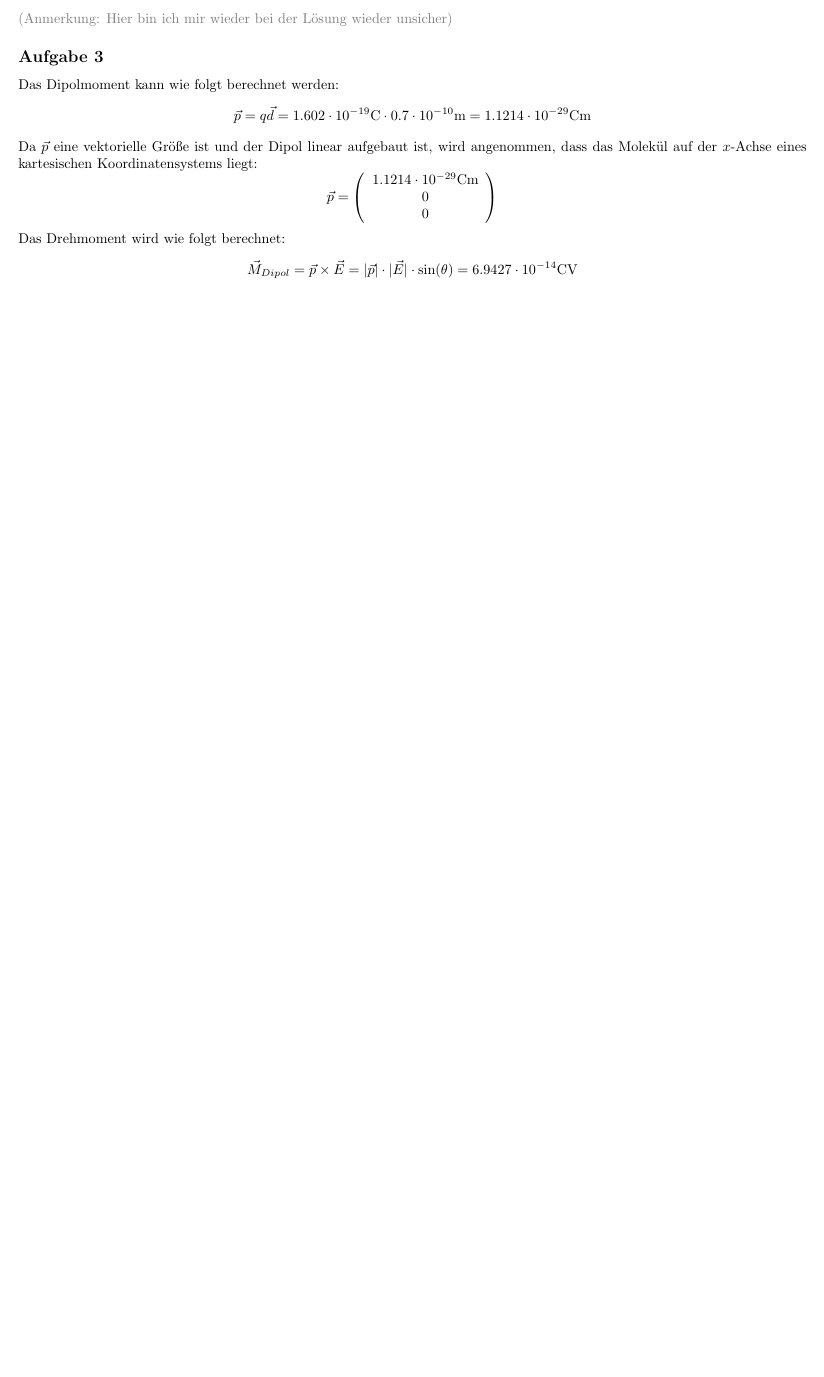
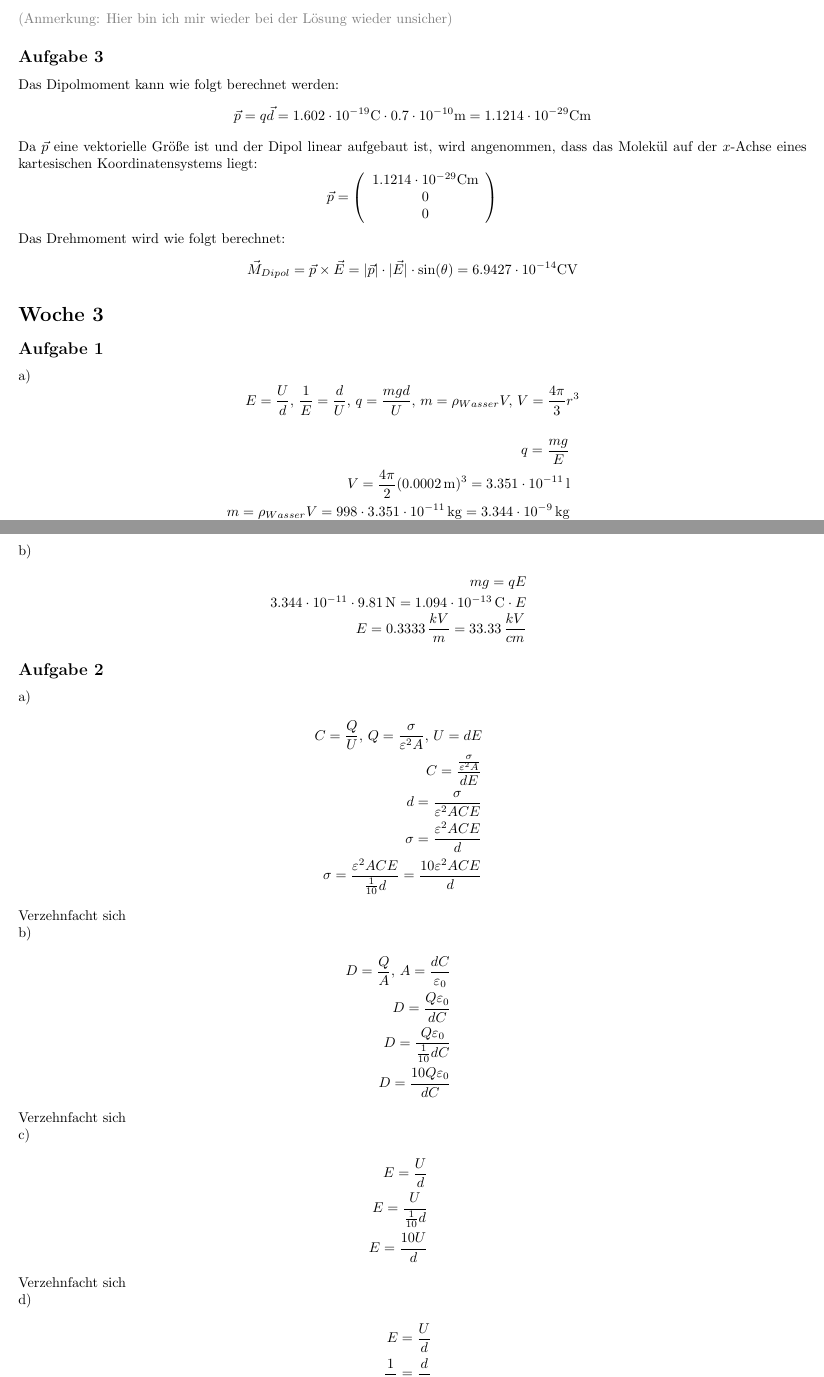
Before and after one commit to BlasserBube/Chemie-B.Sc, a LaTeX document (2.Semester/Physik/Aufgaben.tex): part of page 4 of 4 before the commit and two parts of pages 4 and 5 of 6 after it, the two joined at a grey line, cut so that both start at the same text, the shorter picture padded with empty space. Compiled offline with pdfLaTeX.

Commit message:
Physik 62%

```diff
--- a/2.Semester/Physik/Aufgaben.tex
+++ b/2.Semester/Physik/Aufgaben.tex
@@ -161,3 +161,47 @@ Das Drehmoment wird wie folgt berechnet:
 \begin{equation*}
     \vec{M}_{Dipol} = \vec{p} \times \vec{E} = |\vec{p}| \cdot |\vec{E}| \cdot \sin(\theta) = 6.9427 \cdot 10^{-14} \mathrm{CV}
 \end{equation*}
+
+\section*{Woche 3}
+\subsection*{Aufgabe 1}
+a)\begin{equation*}
+    E=\frac{U}{d},\, \frac{1}{E} = \frac{d}{U},\,q=\frac{mgd}{U},\,m=\rho_{Wasser}V,\,V=\frac{4\pi}{3}r^3
+\end{equation*}
+\begin{eqnarray*}
+    q=\frac{mg}{E}\\
+    V=\frac{4\pi}{2}(0.0002\,\mathrm{m})^3 = 3.351\cdot 10^{-11}\,\mathrm{l}\\
+    m=\rho_{Wasser}V=998\cdot 3.351\cdot 10^{-11}\,\mathrm{kg}=3.344\cdot 10^{-9}\,\mathrm{kg}\\
+    q=\frac{3.344\cdot 10^{-11}\cdot 9.81}{3000}=1.094\cdot 10^{-10}\,\mathrm{C}
+\end{eqnarray*}
+b)\begin{eqnarray*}
+    mg=qE\\
+    3.344\cdot 10^{-11}\cdot 9.81 \,\mathrm{N} = 1.094\cdot 10^{-13}\,\mathrm{C}\cdot E\\
+    E = 0.3333\,\frac{kV}{m} = 33.33\,\frac{kV}{cm}
+\end{eqnarray*}
+
+\subsection*{Aufgabe 2}
+a)\begin{eqnarray*}
+    C=\frac{Q}{U},\, Q = \frac{\sigma}{\varepsilon^2A},\,U=dE\\
+    C=\frac{\frac{\sigma}{\varepsilon^2A}}{dE}\\
+    d=\frac{\sigma}{\varepsilon^2ACE}\\
+    \sigma = \frac{\varepsilon^2ACE}{d}\\
+    \sigma = \frac{\varepsilon^2ACE}{\frac{1}{10}d} = \frac{10 \varepsilon^2ACE}{d}
+\end{eqnarray*}
+Verzehnfacht sich\\
+b)\begin{eqnarray*}
+    D=\frac{Q}{A},\,A = \frac{dC}{\varepsilon_0}\\
+    D=\frac{Q\varepsilon_0}{dC}\\
+    D=\frac{Q\varepsilon_0}{\frac{1}{10}dC}\\
+    D=\frac{10Q\varepsilon_0}{dC}
+\end{eqnarray*}
+Verzehnfacht sich\\
+c)\begin{eqnarray*}
+    E=\frac{U}{d}\\
+    E=\frac{U}{\frac{1}{10}d}\\
+    E=\frac{10U}{d}
+\end{eqnarray*}
+Verzehnfacht sich\\
+d)\begin{eqnarray*}
+    E=\frac{U}{d}\\
+    \frac{1}{E}=\frac{d}{U}\\
+    U=dE\\
@@ -163,0 +217 @@ Das Drehmoment wird wie folgt berechnet:
+\end{eqnarray*}
```
Also changed, not shown: 2.Semester/Physik/Aufgaben.pdf, 2.Semester/Physik/Aufgaben.tex (32 more changed lines), 5 other files.
